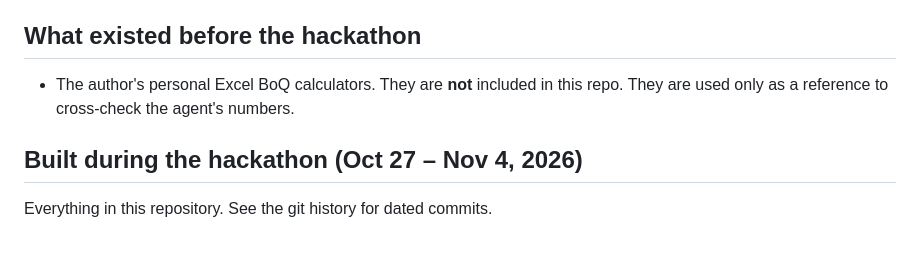
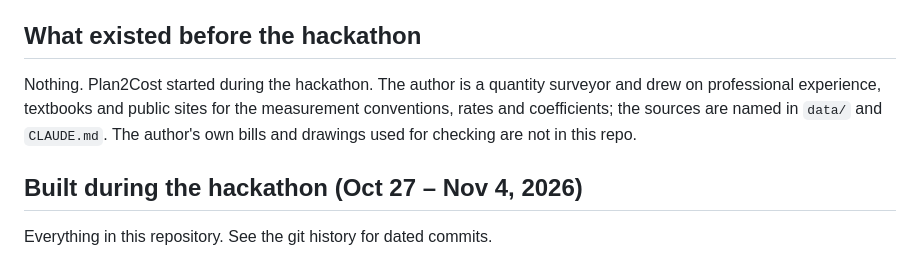
Before and after one commit to lazicah/plan2cost, a Markdown page: README.md, the part around the change. GitHub-like rendering.

Commit message:
README: no prior work; the author's experience and public sources informed it
Co-Authored-By: Claude Sonnet 5.5 <noreply@anthropic.com>

```diff
--- a/README.md
+++ b/README.md
@@ -10,7 +10,8 @@ Built for the Meta x Cerebral Valley Global AI Developer Hackathon (Indie track,
 
 ## What existed before the hackathon
 
-- The author's personal Excel BoQ calculators. They are **not** included in this repo. They are used only as a reference to cross-check the agent's numbers.
+Nothing. Plan2Cost started during the hackathon. The author is a quantity surveyor and drew on professional experience, textbooks and public sites for the measurement conventions, rates and
+coefficients; the sources are named in `data/` and `CLAUDE.md`. The author's own bills and drawings used for checking are not in this repo.
 
 ## Built during the hackathon (Oct 27 – Nov 4, 2026)
 
```
